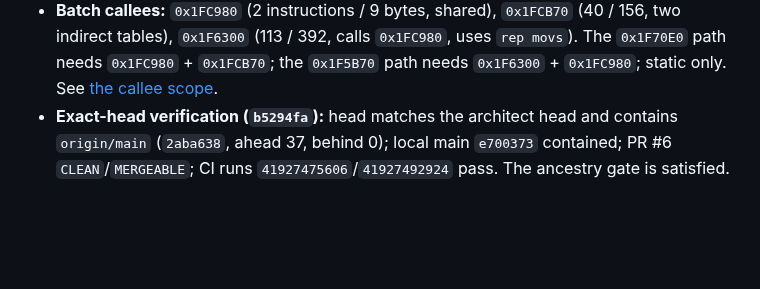
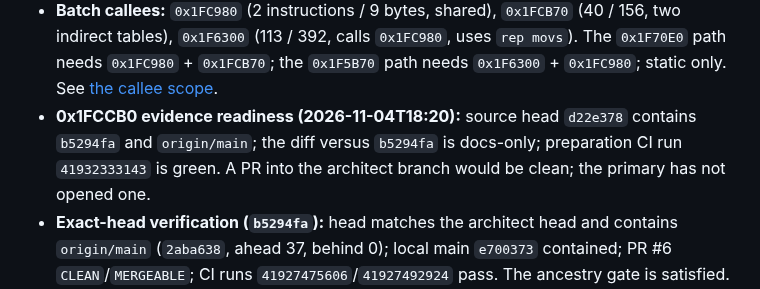
Before and after one commit to Jdiller-86/fuzion-frenzy-web-port, a Markdown page: docs/INTEGRATION_EVIDENCE_INDEX.md, the part around the change. Rendered like a GitHub page; blank space fills up the shorter version.

Commit message:
Record the 0x1FCCB0 evidence review readiness
Source head d22e378 contains b5294fa and origin/main; the diff versus
b5294fa is docs-only; preparation CI run 41932333143 is green. A PR into
the architect branch would be clean; the primary has not opened one.

```diff
--- a/docs/INTEGRATION_EVIDENCE_INDEX.md
+++ b/docs/INTEGRATION_EVIDENCE_INDEX.md
@@ -54,6 +54,7 @@ November 4, 2026. This index hands off the corrected report/helper slice and the
 - **Read-only `0x1F7080` characterization:** 27 instructions / 89 bytes in `D3D`, no calls or indirect branches, return `0x1F70D8`; reached from `0x1F5640`; unadmitted. Exported seed: 89 bytes / 27 instructions, preflight passes; not added. See [the characterization](FRONTIER_1F7080_CHECKPOINT.md).
 - **Static continuation candidates:** `0x1F70E0` (98 instructions / 329 bytes; needs untranslated `0x1FC980`/`0x1FCB70`) and `0x1F5B70` (118 / 347; unclassified `0x1F6300`); the taken branch is unproven and neither is a single-leaf admission. See [the candidates checkpoint](FRONTIER_1F70E0_1F5B70_CHECKPOINT.md).
 - **Batch callees:** `0x1FC980` (2 instructions / 9 bytes, shared), `0x1FCB70` (40 / 156, two indirect tables), `0x1F6300` (113 / 392, calls `0x1FC980`, uses `rep movs`). The `0x1F70E0` path needs `0x1FC980` + `0x1FCB70`; the `0x1F5B70` path needs `0x1F6300` + `0x1FC980`; static only. See [the callee scope](FRONTIER_BATCH_CALLEES_CHECKPOINT.md).
+- **0x1FCCB0 evidence readiness (2026-11-04T18:20):** source head `d22e378` contains `b5294fa` and `origin/main`; the diff versus `b5294fa` is docs-only; preparation CI run `41932333143` is green. A PR into the architect branch would be clean; the primary has not opened one.
 - **Exact-head verification (`b5294fa`):** head matches the architect head and contains `origin/main` (`2aba638`, ahead 37, behind 0); local main `e700373` contained; PR #6 `CLEAN`/`MERGEABLE`; CI runs `41927475606`/`41927492924` pass. The ancestry gate is satisfied.
 - **Read-only `0x1FCCB0` characterization:** 7 direct instructions / 26 bytes in `D3D`, one indirect jump through table `0x1FCCFC` (selector bound `0x8`), return `0x1FCCF8`; the 8 entries map to four three-instruction `ret 8` cases inside `0x1FCCB0..0x1FCCF8`, with a 32-byte table and padding to `0x1FCD20`; reached from `0x1F5640`; unadmitted. Retained export: 18 instructions / 75-byte envelope; table outside the body; seed not added. A read-only table-aware envelope satisfies the guard (112-byte envelope, one 8-target table) and the byte/decoder preflight; seed not added; unadmitted. Static caller continuation after `0x1FCCB0` names three untranslated call candidates (`0x1F7080`, `0x1F70E0`, `0x1F5B70`); the taken path is unproven. See [the dispatcher checkpoint](FRONTIER_1FCCB0_CHECKPOINT.md).
 - **Read-only `0x1FC780` characterization:** 17 instructions / 53 bytes in `D3D`, one self-recursive call, `ret 4`, reached from executed `0x1F5640`; unadmitted. See [the characterization](FRONTIER_1FC780_CHECKPOINT.md).
```
